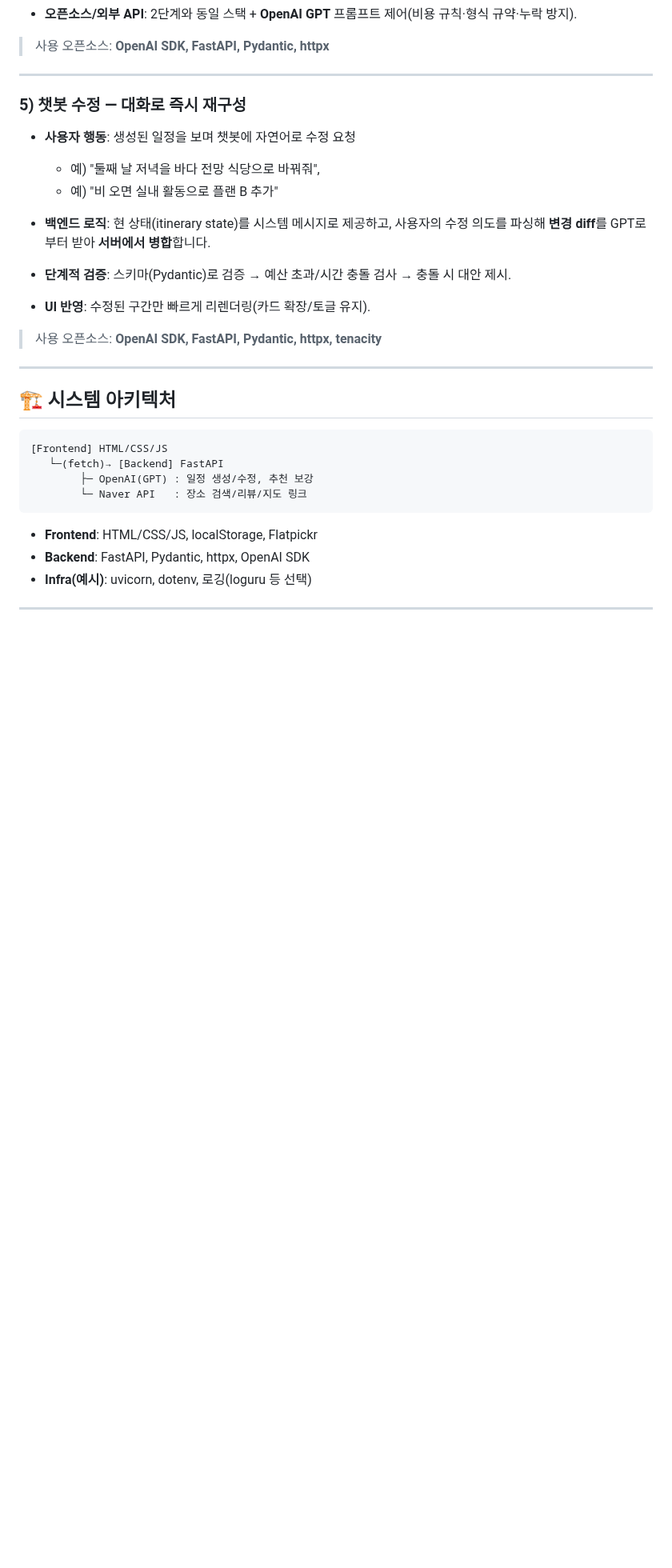
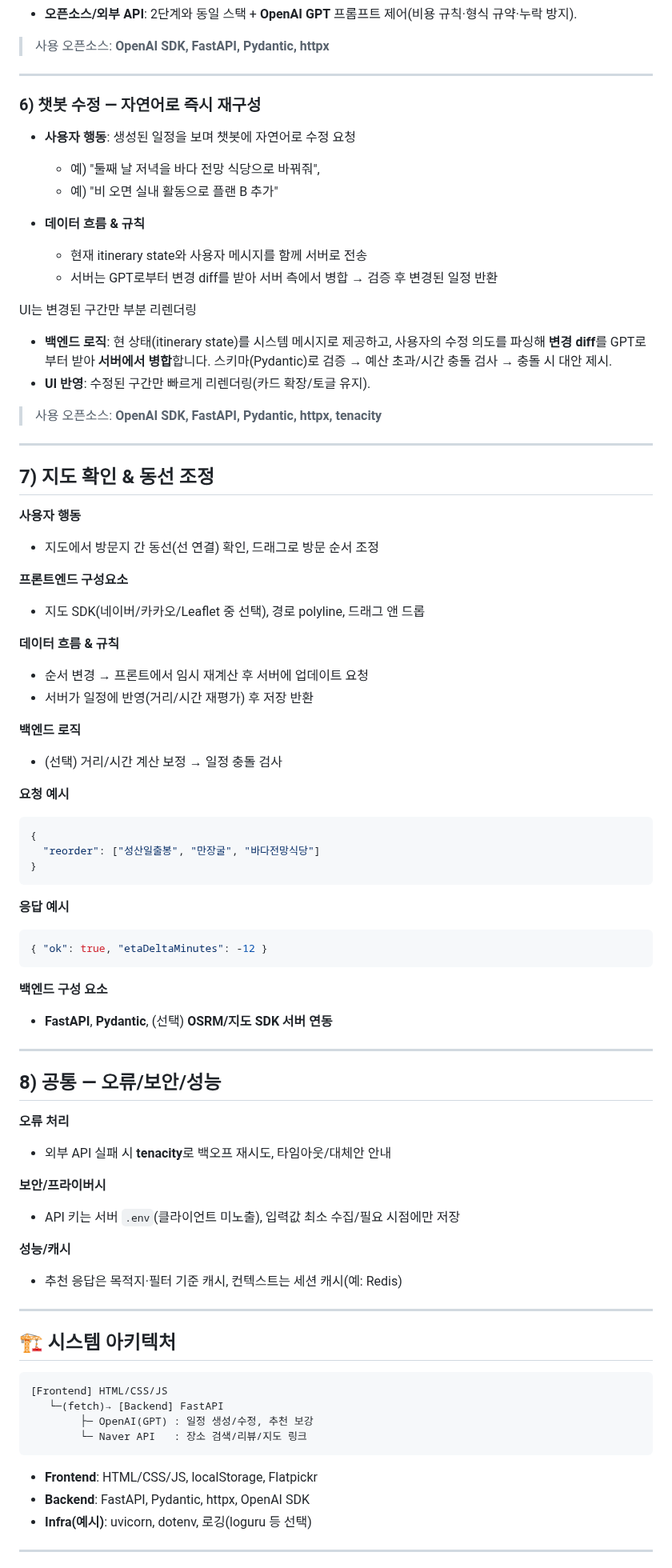
Before and after one commit to noproblemsu/JustGo-ai, a Markdown page: README.md, the part around one of its changes. Shown at 80% size. GitHub-like rendering; blank space fills up the shorter version.

````diff
--- a/README.md
+++ b/README.md
@@ -136,19 +172,79 @@
 
 ---
 
-### 5) 챗봇 수정 — 대화로 즉시 재구성
+### 6) 챗봇 수정 — 자연어로 즉시 재구성
 
 * **사용자 행동**: 생성된 일정을 보며 챗봇에 자연어로 수정 요청
 
   * 예) "둘째 날 저녁을 바다 전망 식당으로 바꿔줘",
   * 예) "비 오면 실내 활동으로 플랜 B 추가"
-* **백엔드 로직**: 현 상태(itinerary state)를 시스템 메시지로 제공하고, 사용자의 수정 의도를 파싱해 **변경 diff**를 GPT로부터 받아 **서버에서 병합**합니다.
-* **단계적 검증**: 스키마(Pydantic)로 검증 → 예산 초과/시간 충돌 검사 → 충돌 시 대안 제시.
+* **데이터 흐름 & 규칙**
+  * 현재 itinerary state와 사용자 메시지를 함께 서버로 전송
+  * 서버는 GPT로부터 변경 diff를 받아 서버 측에서 병합 → 검증 후 변경된 일정 반환
+
+UI는 변경된 구간만 부분 리렌더링
+* **백엔드 로직**: 현 상태(itinerary state)를 시스템 메시지로 제공하고, 사용자의 수정 의도를 파싱해 **변경 diff**를 GPT로부터 받아 **서버에서 병합**합니다. 스키마(Pydantic)로 검증 → 예산 초과/시간 충돌 검사 → 충돌 시 대안 제시.
 * **UI 반영**: 수정된 구간만 빠르게 리렌더링(카드 확장/토글 유지).
 
 > 사용 오픈소스: **OpenAI SDK, FastAPI, Pydantic, httpx, tenacity**
 
 ---
+
+## 7) 지도 확인 & 동선 조정
+
+**사용자 행동**
+
+* 지도에서 방문지 간 동선(선 연결) 확인, 드래그로 방문 순서 조정
+
+**프론트엔드 구성요소**
+
+* 지도 SDK(네이버/카카오/Leaflet 중 선택), 경로 polyline, 드래그 앤 드롭
+
+**데이터 흐름 & 규칙**
+
+* 순서 변경 → 프론트에서 임시 재계산 후 서버에 업데이트 요청
+* 서버가 일정에 반영(거리/시간 재평가) 후 저장 반환
+
+**백엔드 로직**
+
+* (선택) 거리/시간 계산 보정 → 일정 충돌 검사
+
+**요청 예시**
+
+```json
+{
+  "reorder": ["성산일출봉", "만장굴", "바다전망식당"]
+}
+```
+
+**응답 예시**
+
+```json
+{ "ok": true, "etaDeltaMinutes": -12 }
+```
+
+**백엔드 구성 요소**
+
+* **FastAPI**, **Pydantic**, (선택) **OSRM/지도 SDK 서버 연동**
+
+---
+
+## 8) 공통 — 오류/보안/성능
+
+**오류 처리**
+
+* 외부 API 실패 시 **tenacity**로 백오프 재시도, 타임아웃/대체안 안내
+
+**보안/프라이버시**
+
+* API 키는 서버 `.env`(클라이언트 미노출), 입력값 최소 수집/필요 시점에만 저장
+
+**성능/캐시**
+
+* 추천 응답은 목적지·필터 기준 캐시, 컨텍스트는 세션 캐시(예: Redis)
+
+---
+
 
 
 
````
Also changed, not shown: other parts of README.md (+57 -21 lines).
